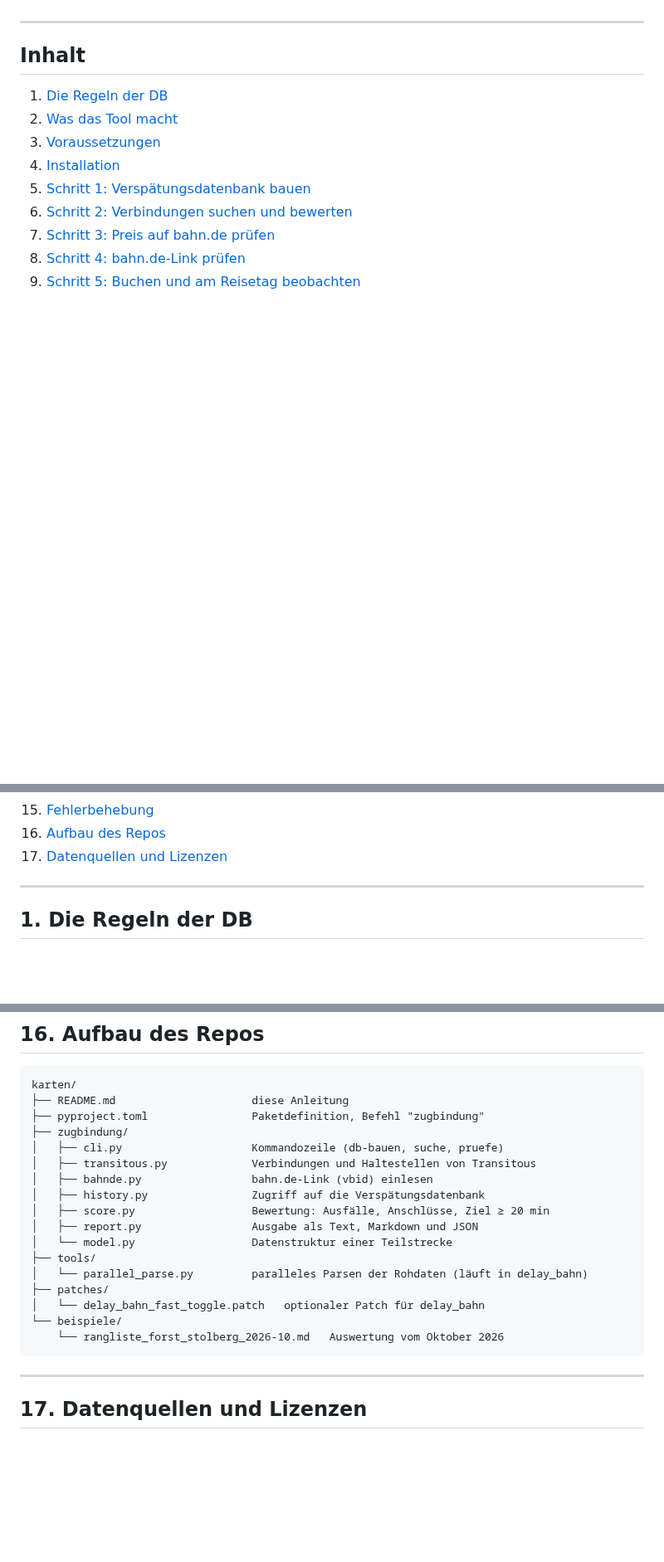
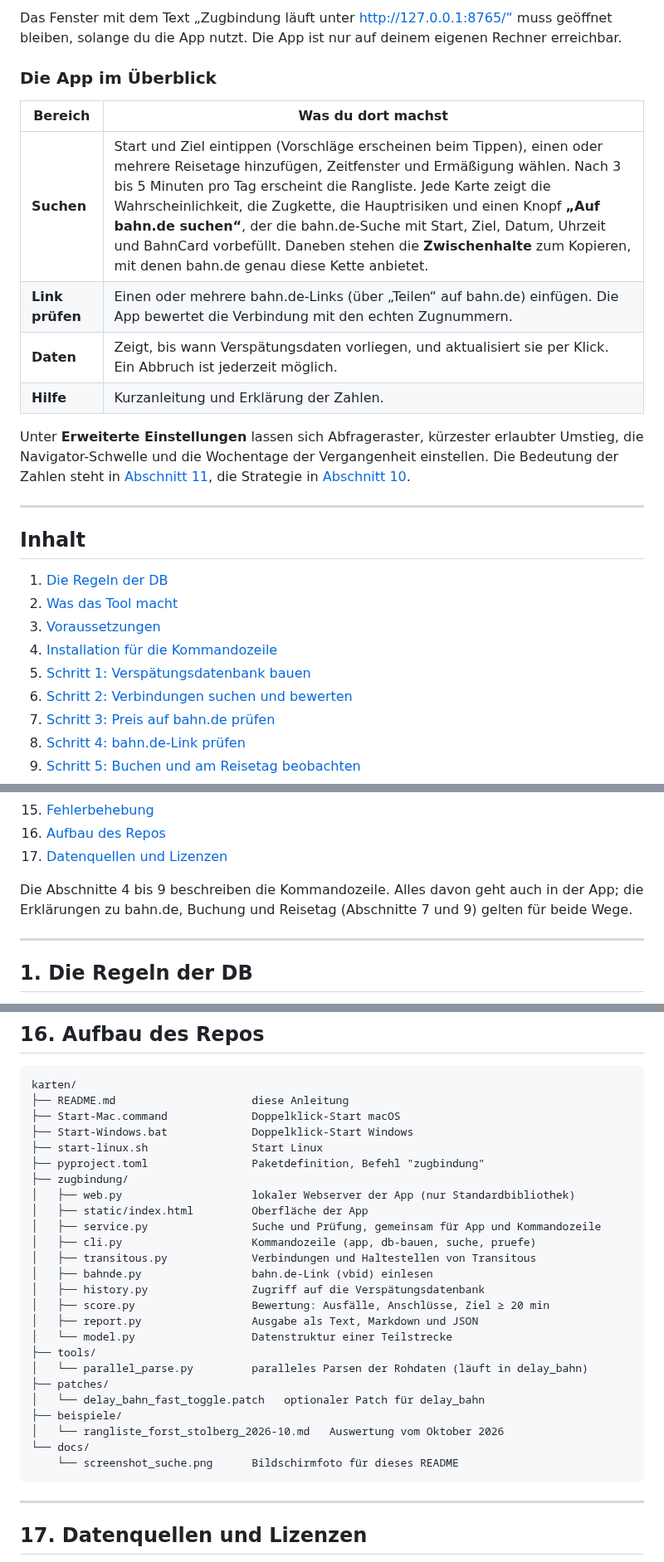
Before and after one commit to Pustimba/karten, a Markdown page: README.md, 3 parts joined by grey strips. Shown at 83% size. Drawn GitHub-style; blank space fills up the shorter version.

````diff
--- a/README.md
+++ b/README.md
@@ -6,3 +27,15 @@ Die Idee dahinter: Ein günstiger Sparpreis (z. B. 13,49 € mit BahnCard 25) wi
+Das Fenster mit dem Text „Zugbindung läuft unter http://127.0.0.1:8765/“ muss geöffnet bleiben, solange du die App nutzt. Die App ist nur auf deinem eigenen Rechner erreichbar.
+
+### Die App im Überblick
+
+| Bereich | Was du dort machst |
+|---|---|
+| **Suchen** | Start und Ziel eintippen (Vorschläge erscheinen beim Tippen), einen oder mehrere Reisetage hinzufügen, Zeitfenster und Ermäßigung wählen. Nach 3 bis 5 Minuten pro Tag erscheint die Rangliste. Jede Karte zeigt die Wahrscheinlichkeit, die Zugkette, die Hauptrisiken und einen Knopf **„Auf bahn.de suchen“**, der die bahn.de-Suche mit Start, Ziel, Datum, Uhrzeit und BahnCard vorbefüllt. Daneben stehen die **Zwischenhalte** zum Kopieren, mit denen bahn.de genau diese Kette anbietet. |
+| **Link prüfen** | Einen oder mehrere bahn.de-Links (über „Teilen“ auf bahn.de) einfügen. Die App bewertet die Verbindung mit den echten Zugnummern. |
+| **Daten** | Zeigt, bis wann Verspätungsdaten vorliegen, und aktualisiert sie per Klick. Ein Abbruch ist jederzeit möglich. |
+| **Hilfe** | Kurzanleitung und Erklärung der Zahlen. |
+
+Unter **Erweiterte Einstellungen** lassen sich Abfrageraster, kürzester erlaubter Umstieg, die Navigator-Schwelle und die Wochentage der Vergangenheit einstellen. Die Bedeutung der Zahlen steht in [Abschnitt 11](#11-so-liest-du-die-ergebnisse), die Strategie in [Abschnitt 10](#10-strategie-und-erkenntnisse-stand-oktober-2026).
 
 ---
 
@@ -11,7 +44,7 @@ Die Idee dahinter: Ein günstiger Sparpreis (z. B. 13,49 € mit BahnCard 25) wi
 1. [Die Regeln der DB](#1-die-regeln-der-db)
 2. [Was das Tool macht](#2-was-das-tool-macht)
 3. [Voraussetzungen](#3-voraussetzungen)
-4. [Installation](#4-installation)
+4. [Installation für die Kommandozeile](#4-installation-für-die-kommandozeile)
 5. [Schritt 1: Verspätungsdatenbank bauen](#5-schritt-1-verspätungsdatenbank-bauen)
 6. [Schritt 2: Verbindungen suchen und bewerten](#6-schritt-2-verbindungen-suchen-und-bewerten)
 7. [Schritt 3: Preis auf bahn.de prüfen](#7-schritt-3-preis-auf-bahnde-prüfen)
@@ -25,6 +58,8 @@ Die Idee dahinter: Ein günstiger Sparpreis (z. B. 13,49 € mit BahnCard 25) wi
 15. [Fehlerbehebung](#15-fehlerbehebung)
 16. [Aufbau des Repos](#16-aufbau-des-repos)
 17. [Datenquellen und Lizenzen](#17-datenquellen-und-lizenzen)
+
+Die Abschnitte 4 bis 9 beschreiben die Kommandozeile. Alles davon geht auch in der App; die Erklärungen zu bahn.de, Buchung und Reisetag (Abschnitte 7 und 9) gelten für beide Wege.
 
 ---
 
@@ -384,9 +423,15 @@ Danach liefert z. B. `http://localhost:8000/api/journeys?from=…&to=…&departu
 ```
 karten/
 ├── README.md                     diese Anleitung
+├── Start-Mac.command             Doppelklick-Start macOS
+├── Start-Windows.bat             Doppelklick-Start Windows
+├── start-linux.sh                Start Linux
 ├── pyproject.toml                Paketdefinition, Befehl "zugbindung"
 ├── zugbindung/
-│   ├── cli.py                    Kommandozeile (db-bauen, suche, pruefe)
+│   ├── web.py                    lokaler Webserver der App (nur Standardbibliothek)
+│   ├── static/index.html         Oberfläche der App
+│   ├── service.py                Suche und Prüfung, gemeinsam für App und Kommandozeile
+│   ├── cli.py                    Kommandozeile (app, db-bauen, suche, pruefe)
 │   ├── transitous.py             Verbindungen und Haltestellen von Transitous
 │   ├── bahnde.py                 bahn.de-Link (vbid) einlesen
 │   ├── history.py                Zugriff auf die Verspätungsdatenbank
@@ -397,8 +442,10 @@ karten/
 │   └── parallel_parse.py         paralleles Parsen der Rohdaten (läuft in delay_bahn)
 ├── patches/
 │   └── delay_bahn_fast_toggle.patch   optionaler Patch für delay_bahn
-└── beispiele/
-    └── rangliste_forst_stolberg_2026-10.md   Auswertung vom Oktober 2026
+├── beispiele/
+│   └── rangliste_forst_stolberg_2026-10.md   Auswertung vom Oktober 2026
+└── docs/
+    └── screenshot_suche.png      Bildschirmfoto für dieses README
 ```
 
 ---
````
Also changed, not shown: other parts of README.md (+30 -5 lines), docs/screenshot_suche.png (added), 11 other files.
